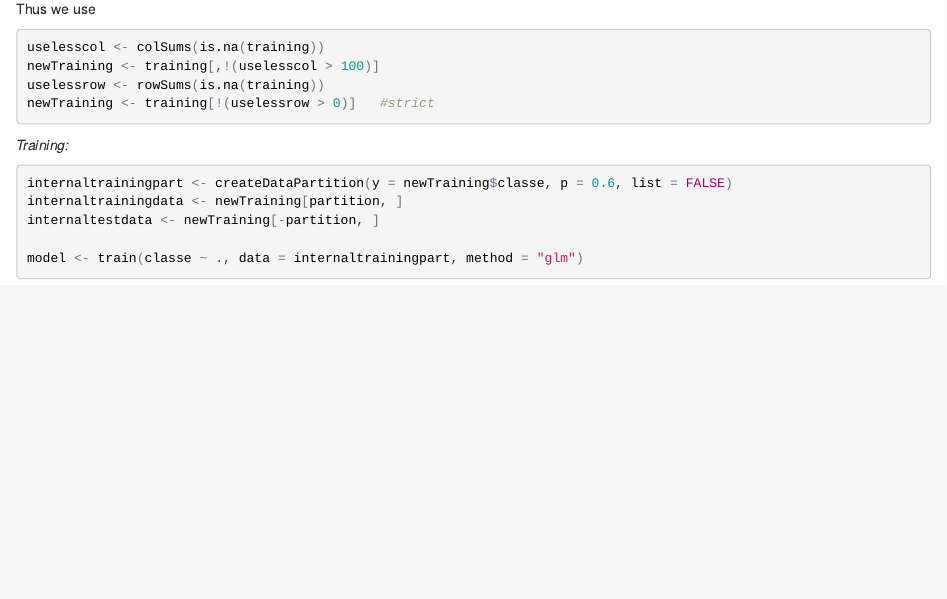
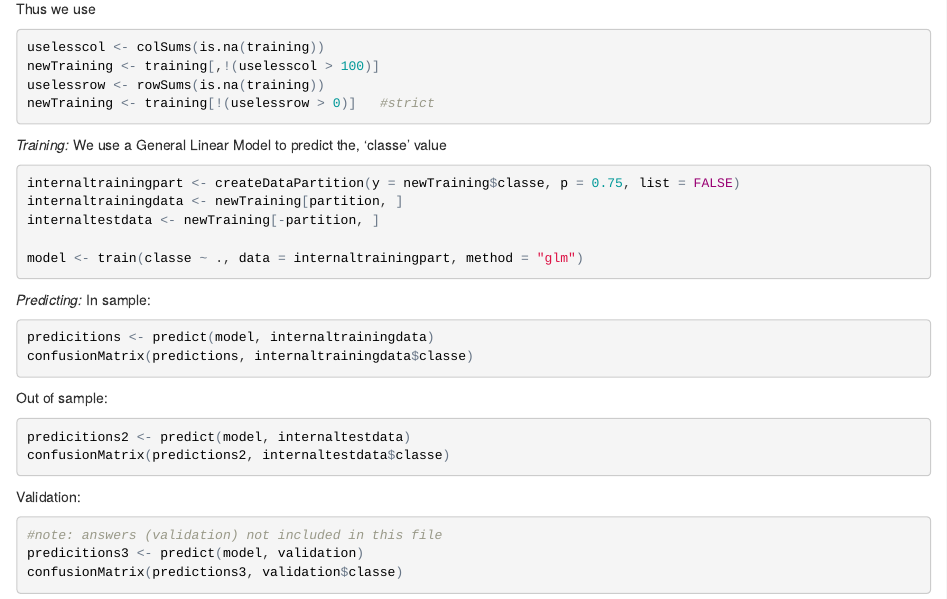
Before and after one commit to bug5654/pmlproj, an R Markdown document (Project.Rmd): the page in a window 1100 px wide, from 370 px down. The pictures show the output file Project.html that the author committed with the source, opened offline.

Commit message:
last second updates

````diff
--- a/Project.Rmd
+++ b/Project.Rmd
@@ -27,10 +27,31 @@ newTraining <- training[!(uselessrow > 0)]   #strict
 ```
 
 *Training:*
+We use a General Linear Model to predict the, 'classe' value
 ```{r training, eval=FALSE}
-internaltrainingpart <- createDataPartition(y = newTraining$classe, p = 0.6, list = FALSE)
+internaltrainingpart <- createDataPartition(y = newTraining$classe, p = 0.75, list = FALSE)
 internaltrainingdata <- newTraining[partition, ]
 internaltestdata <- newTraining[-partition, ]
 
 model <- train(classe ~ ., data = internaltrainingpart, method = "glm")
 ```
+
+*Predicting:*
+In sample:
+```{r predicting, eval=FALSE}
+predicitions <- predict(model, internaltrainingdata)
+confusionMatrix(predictions, internaltrainingdata$classe)
+```
+
+Out of sample:
+```{r predicting3, eval=FALSE}
+predicitions2 <- predict(model, internaltestdata)
+confusionMatrix(predictions2, internaltestdata$classe)
+```
+
+Validation:
+```{r predicting4, eval=FALSE}
+#note: answers (validation) not included in this file
+predicitions3 <- predict(model, validation)
+confusionMatrix(predictions3, validation$classe)
+```
````
Also changed, not shown: Project.html.
